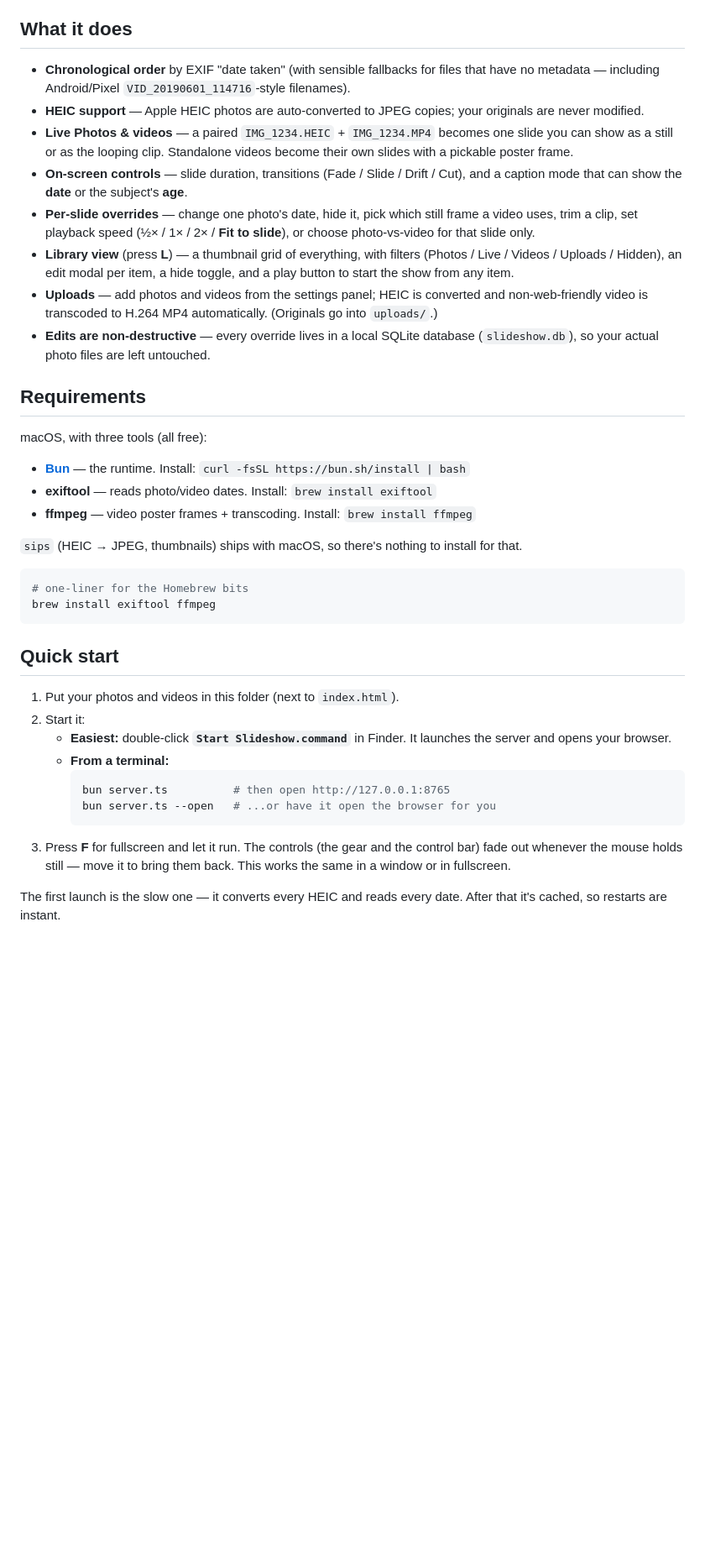
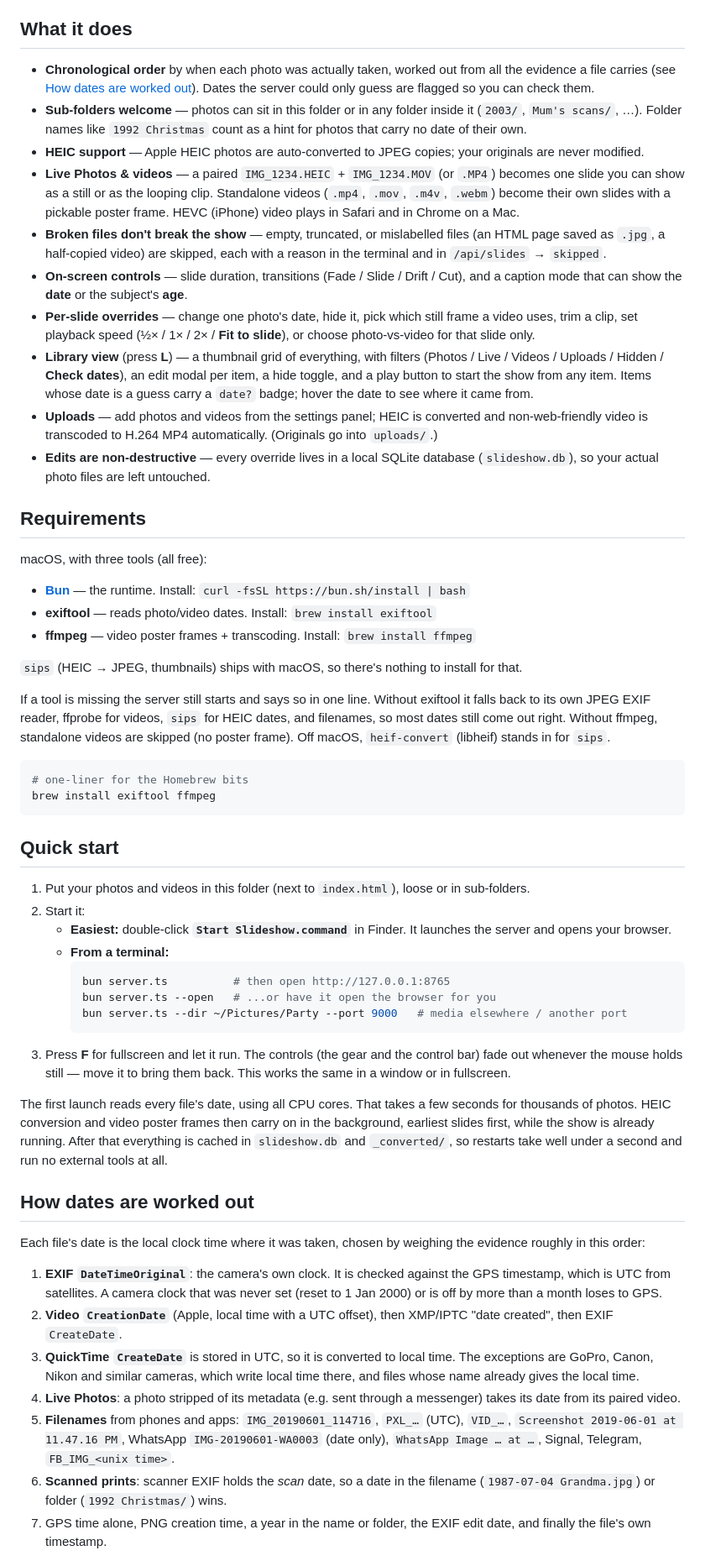
Before and after one commit to nabkey/slide-show, a Markdown page: README.md, the part around one of its changes. Shown at 84% size. GitHub-like rendering; blank space fills up the shorter version.

Commit message:
README: document date evidence, sub-folders, fallbacks, tests
Co-Authored-By: Claude Opus 5.5 <noreply@anthropic.com>
Claude-Session: https://claude.ai/code/session_01G9GEWr6f2MHe9RVEZ2oSR6

````diff
--- a/README.md
+++ b/README.md
@@ -13,22 +13,31 @@ anywhere.
 
 ## What it does
 
-- **Chronological order** by EXIF "date taken" (with sensible fallbacks for files
-  that have no metadata — including Android/Pixel `VID_20190601_114716`-style
-  filenames).
+- **Chronological order** by when each photo was actually taken, worked out from
+  all the evidence a file carries (see [How dates are worked out](#how-dates-are-worked-out)).
+  Dates the server could only guess are flagged so you can check them.
+- **Sub-folders welcome** — photos can sit in this folder or in any folder inside
+  it (`2003/`, `Mum's scans/`, …). Folder names like `1992 Christmas` count as a
+  hint for photos that carry no date of their own.
 - **HEIC support** — Apple HEIC photos are auto-converted to JPEG copies; your
   originals are never modified.
-- **Live Photos & videos** — a paired `IMG_1234.HEIC` + `IMG_1234.MP4` becomes one
-  slide you can show as a still or as the looping clip. Standalone videos become
-  their own slides with a pickable poster frame.
+- **Live Photos & videos** — a paired `IMG_1234.HEIC` + `IMG_1234.MOV` (or `.MP4`)
+  becomes one slide you can show as a still or as the looping clip. Standalone
+  videos (`.mp4`, `.mov`, `.m4v`, `.webm`) become their own slides with a pickable
+  poster frame. HEVC (iPhone) video plays in Safari and in Chrome on a Mac.
+- **Broken files don't break the show** — empty, truncated, or mislabelled files
+  (an HTML page saved as `.jpg`, a half-copied video) are skipped, each with a
+  reason in the terminal and in `/api/slides` → `skipped`.
 - **On-screen controls** — slide duration, transitions (Fade / Slide / Drift /
   Cut), and a caption mode that can show the **date** or the subject's **age**.
 - **Per-slide overrides** — change one photo's date, hide it, pick which still
   frame a video uses, trim a clip, set playback speed (½× / 1× / 2× / **Fit to
   slide**), or choose photo-vs-video for that slide only.
 - **Library view** (press **L**) — a thumbnail grid of everything, with filters
-  (Photos / Live / Videos / Uploads / Hidden), an edit modal per item, a hide
-  toggle, and a play button to start the show from any item.
+  (Photos / Live / Videos / Uploads / Hidden / **Check dates**), an edit modal per
+  item, a hide toggle, and a play button to start the show from any item. Items
+  whose date is a guess carry a `date?` badge; hover the date to see where it
+  came from.
 - **Uploads** — add photos and videos from the settings panel; HEIC is converted
   and non-web-friendly video is transcoded to H.264 MP4 automatically. (Originals
   go into `uploads/`.)
@@ -46,6 +55,12 @@ macOS, with three tools (all free):
 `sips` (HEIC → JPEG, thumbnails) ships with macOS, so there's nothing to install
 for that.
 
+If a tool is missing the server still starts and says so in one line. Without
+exiftool it falls back to its own JPEG EXIF reader, ffprobe for videos, `sips`
+for HEIC dates, and filenames, so most dates still come out right. Without
+ffmpeg, standalone videos are skipped (no poster frame). Off macOS,
+`heif-convert` (libheif) stands in for `sips`.
+
 ```sh
 # one-liner for the Homebrew bits
 brew install exiftool ffmpeg
@@ -53,7 +68,8 @@ brew install exiftool ffmpeg
 
 ## Quick start
 
-1. Put your photos and videos in this folder (next to `index.html`).
+1. Put your photos and videos in this folder (next to `index.html`), loose or
+   in sub-folders.
 2. Start it:
    - **Easiest:** double-click **`Start Slideshow.command`** in Finder. It launches
      the server and opens your browser.
@@ -61,10 +77,38 @@ brew install exiftool ffmpeg
      ```sh
      bun server.ts          # then open http://127.0.0.1:8765
      bun server.ts --open   # ...or have it open the browser for you
+     bun server.ts --dir ~/Pictures/Party --port 9000   # media elsewhere / another port
      ```
 3. Press **F** for fullscreen and let it run. The controls (the gear and the
    control bar) fade out whenever the mouse holds still — move it to bring them
    back. This works the same in a window or in fullscreen.
 
-The first launch is the slow one — it converts every HEIC and reads every date.
-After that it's cached, so restarts are instant.
+The first launch reads every file's date, using all CPU cores. That takes a few
+seconds for thousands of photos. HEIC conversion and video poster frames then
+carry on in the background, earliest slides first, while the show is already
+running. After that everything is cached in `slideshow.db` and `_converted/`,
+so restarts take well under a second and run no external tools at all.
+
+## How dates are worked out
+
+Each file's date is the local clock time where it was taken, chosen by weighing
+the evidence roughly in this order:
+
+1. **EXIF `DateTimeOriginal`**: the camera's own clock. It is checked against
+   the GPS timestamp, which is UTC from satellites. A camera clock that was never
+   set (reset to 1 Jan 2000) or is off by more than a month loses to GPS.
+2. **Video `CreationDate`** (Apple, local time with a UTC offset), then XMP/IPTC
+   "date created", then EXIF `CreateDate`.
+3. **QuickTime `CreateDate`** is stored in UTC, so it is converted to local time.
+   The exceptions are GoPro, Canon, Nikon and similar cameras, which write local
+   time there, and files whose name already gives the local time.
+4. **Live Photos**: a photo stripped of its metadata (e.g. sent through a
+   messenger) takes its date from its paired video.
+5. **Filenames** from phones and apps: `IMG_20190601_114716`, `PXL_…` (UTC),
+   `VID_…`, `Screenshot 2019-06-01 at 11.47.16 PM`, WhatsApp `IMG-20190601-WA0003`
+   (date only), `WhatsApp Image … at …`, Signal, Telegram, `FB_IMG_<unix time>`.
+6. **Scanned prints**: scanner EXIF holds the *scan* date, so a date in the
+   filename (`1987-07-04 Grandma.jpg`) or folder (`1992 Christmas/`) wins.
+7. GPS time alone, PNG creation time, a year in the name or folder, the EXIF
+   edit date, and finally the file's own timestamp.
+
````
Also changed, not shown: other parts of README.md (+18 -1 lines).
